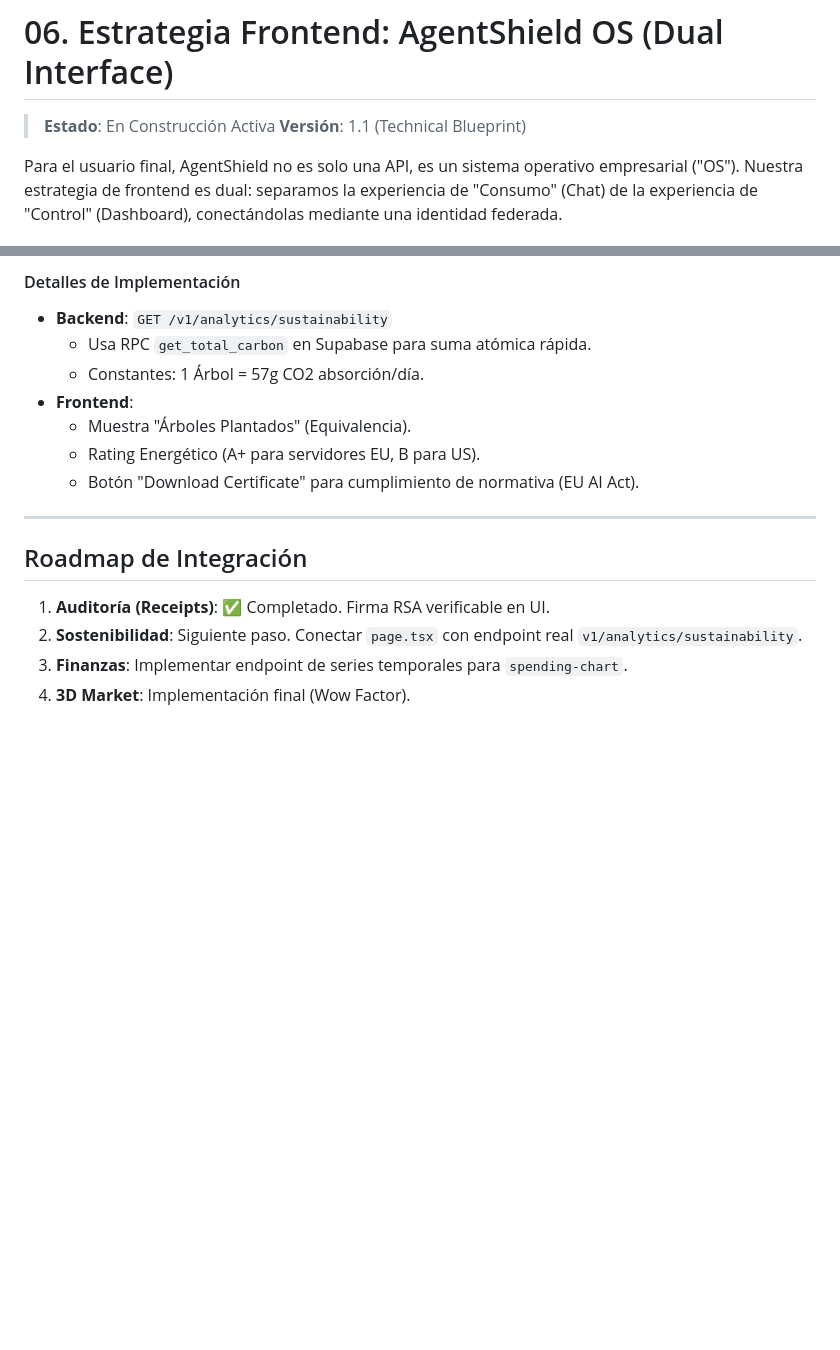
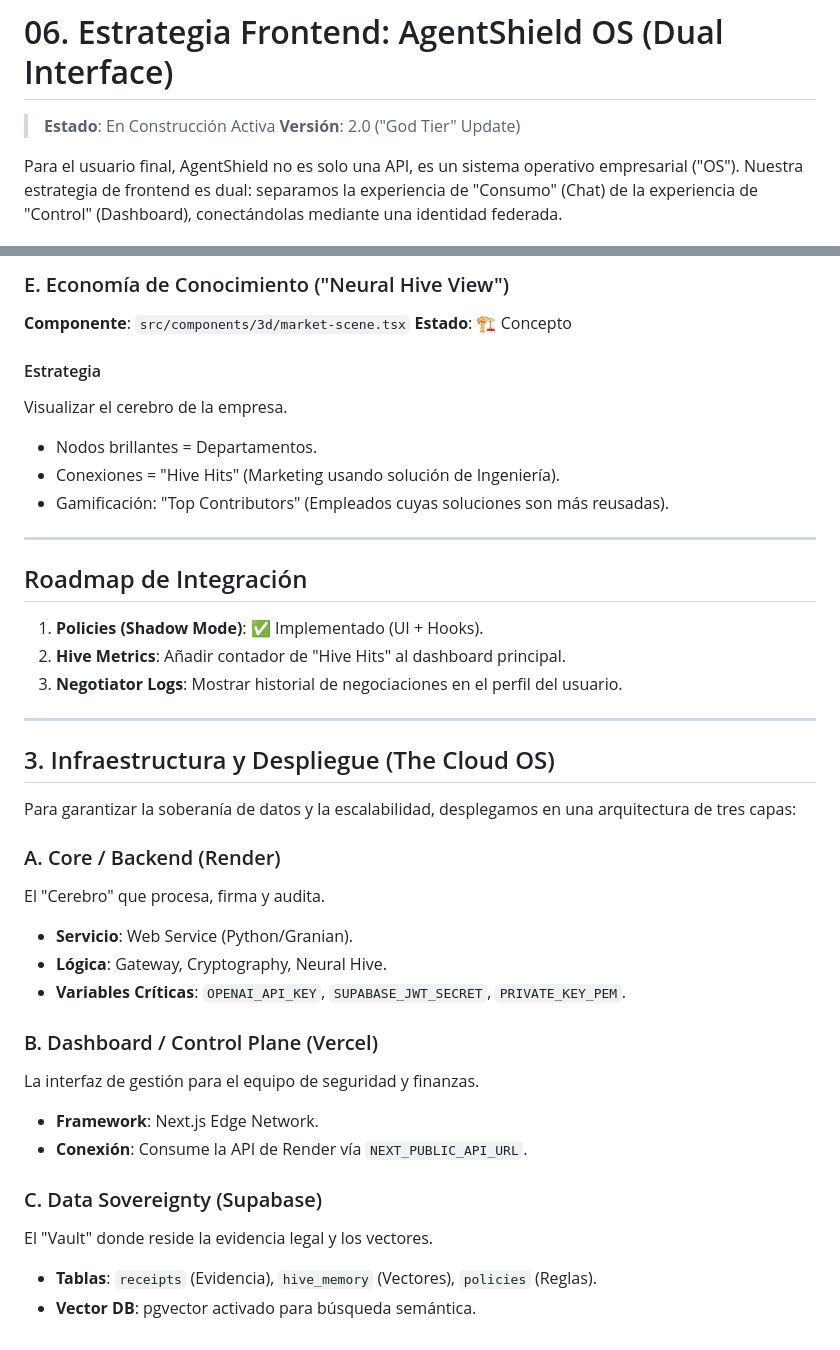
Before and after one commit to Jairogelpi/agentshield, a Markdown page: documentation/06_FRONTEND_STRATEGY.md, 2 parts joined by grey strips. Rendered like a GitHub page; blank space fills up the shorter version.

```diff
--- a/documentation/06_FRONTEND_STRATEGY.md
+++ b/documentation/06_FRONTEND_STRATEGY.md
@@ -1,7 +1,7 @@
 # 06. Estrategia Frontend: AgentShield OS (Dual Interface)
 
 > **Estado**: En Construcción Activa
-> **Versión**: 1.1 (Technical Blueprint)
+> **Versión**: 2.0 ("God Tier" Update)
 
 Para el usuario final, AgentShield no es solo una API, es un sistema operativo empresarial ("OS"). Nuestra estrategia de frontend es dual: separamos la experiencia de "Consumo" (Chat) de la experiencia de "Control" (Dashboard), conectándolas mediante una identidad federada.
 
@@ -73,17 +75,38 @@ Convertir la eficiencia computacional en métricas ESG (Environmental, Social, G
 
-#### Detalles de Implementación
--   **Backend**: `GET /v1/analytics/sustainability`
-    -   Usa RPC `get_total_carbon` en Supabase para suma atómica rápida.
-    -   Constantes: 1 Árbol = 57g CO2 absorción/día.
--   **Frontend**:
-    -   Muestra "Árboles Plantados" (Equivalencia).
-    -   Rating Energético (A+ para servidores EU, B para US).
-    -   Botón "Download Certificate" para cumplimiento de normativa (EU AI Act).
+### E. Economía de Conocimiento ("Neural Hive View")
+**Componente**: `src/components/3d/market-scene.tsx`
+**Estado**: 🏗️ Concepto
+
+#### Estrategia
+Visualizar el cerebro de la empresa.
+-   Nodos brillantes = Departamentos.
+-   Conexiones = "Hive Hits" (Marketing usando solución de Ingeniería).
+-   Gamificación: "Top Contributors" (Empleados cuyas soluciones son más reusadas).
 
 ---
 
 ## Roadmap de Integración
-1.  **Auditoría (Receipts)**: ✅ Completado. Firma RSA verificable en UI.
-2.  **Sostenibilidad**: Siguiente paso. Conectar `page.tsx` con endpoint real `v1/analytics/sustainability`.
-3.  **Finanzas**: Implementar endpoint de series temporales para `spending-chart`.
-4.  **3D Market**: Implementación final (Wow Factor).
+1.  **Policies (Shadow Mode)**: ✅ Implementado (UI + Hooks).
+2.  **Hive Metrics**: Añadir contador de "Hive Hits" al dashboard principal.
+3.  **Negotiator Logs**: Mostrar historial de negociaciones en el perfil del usuario.
+
+---
+
+## 3. Infraestructura y Despliegue (The Cloud OS)
+Para garantizar la soberanía de datos y la escalabilidad, desplegamos en una arquitectura de tres capas:
+
+### A. Core / Backend (Render)
+El "Cerebro" que procesa, firma y audita.
+-   **Servicio**: Web Service (Python/Granian).
+-   **Lógica**: Gateway, Cryptography, Neural Hive.
+-   **Variables Críticas**: `OPENAI_API_KEY`, `SUPABASE_JWT_SECRET`, `PRIVATE_KEY_PEM`.
+
+### B. Dashboard / Control Plane (Vercel)
+La interfaz de gestión para el equipo de seguridad y finanzas.
+-   **Framework**: Next.js Edge Network.
+-   **Conexión**: Consume la API de Render vía `NEXT_PUBLIC_API_URL`.
+
+### C. Data Sovereignty (Supabase)
+El "Vault" donde reside la evidencia legal y los vectores.
+-   **Tablas**: `receipts` (Evidencia), `hive_memory` (Vectores), `policies` (Reglas).
+-   **Vector DB**: pgvector activado para búsqueda semántica.
```
Also changed, not shown: other parts of documentation/06_FRONTEND_STRATEGY.md (+26 -24 lines).
